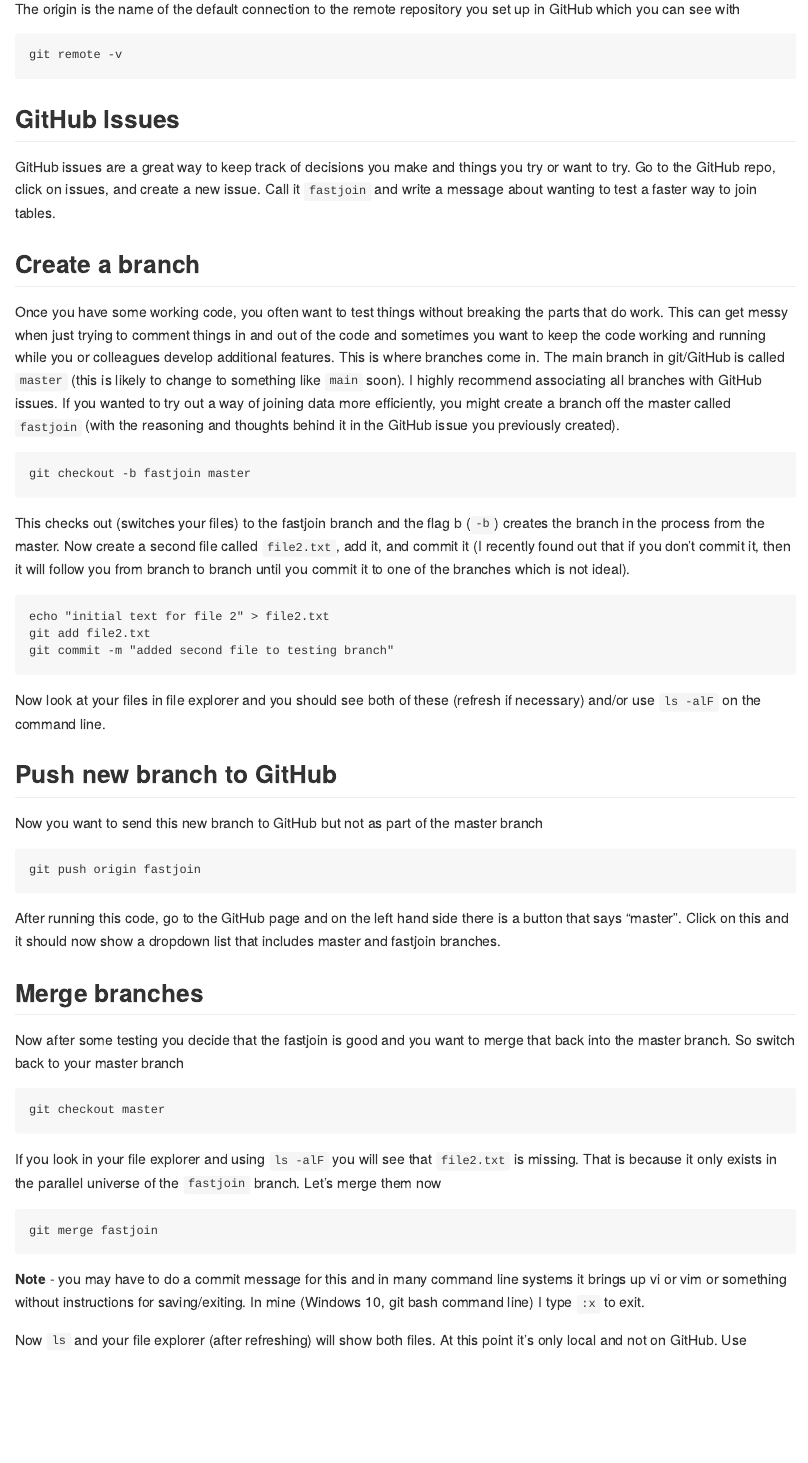
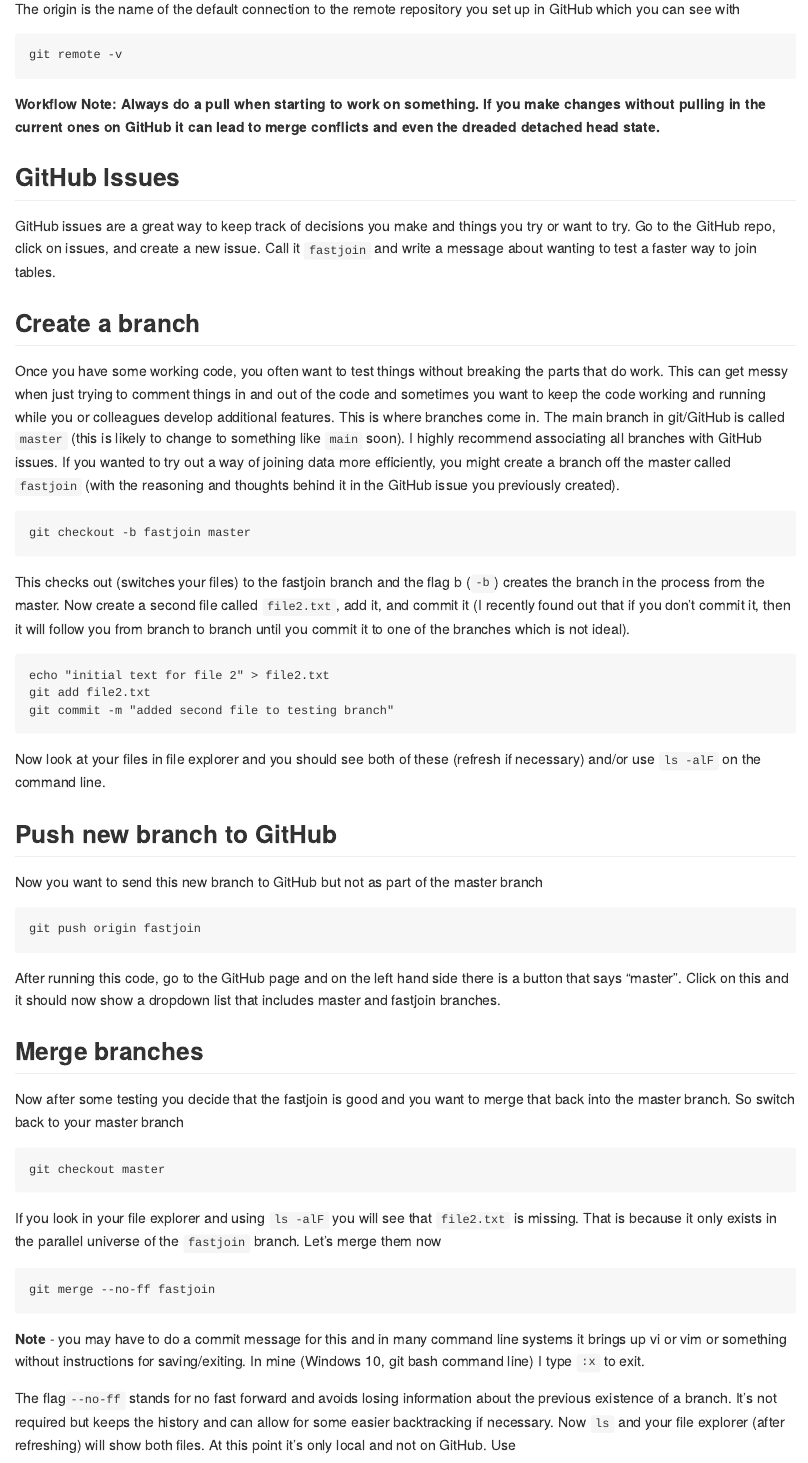
Before and after one commit to noaa-garfo/git_intro, an R Markdown document (README.Rmd): the page in a window 1100 px wide, from 2540 px down. Rendered offline with R 4.5, knitr and Pandoc, with nearby package versions.

Commit message:
Added Linden's workflow note and the --no-ff argument for merging

````diff
--- a/README.Rmd
+++ b/README.Rmd
@@ -102,6 +102,8 @@
 git remote -v
 ```
 
+**Workflow Note: Always do a pull when starting to work on something. If you make changes without pulling in the current ones on GitHub it can lead to merge conflicts and even the dreaded detached head state.**
+
 ## GitHub Issues
 
 GitHub issues are a great way to keep track of decisions you make and things you try or want to try. Go to the GitHub repo, click on issues, and create a new issue. Call it `fastjoin` and write a message about wanting to test a faster way to join tables.
@@ -145,12 +147,12 @@
 If you look in your file explorer and using `ls -alF` you will see that `file2.txt` is missing. That is because it only exists in the parallel universe of the `fastjoin` branch. Let's merge them now
 
 ```
-git merge fastjoin
+git merge --no-ff fastjoin
 ```
 
 **Note** - you may have to do a commit message for this and in many command line systems it brings up vi or vim or something without instructions for saving/exiting. In mine (Windows 10, git bash command line) I type `:x` to exit.
 
-Now `ls` and your file explorer (after refreshing) will show both files. At this point it's only local and not on GitHub. Use
+The flag`--no-ff` stands for no fast forward and avoids losing information about the previous existence of a branch. It's not required but keeps the history and can allow for some easier backtracking if necessary. Now `ls` and your file explorer (after refreshing) will show both files. At this point it's only local and not on GitHub. Use
 
 ```
 git push origin master
````
